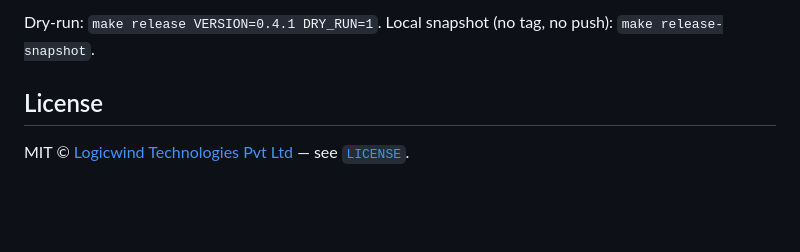
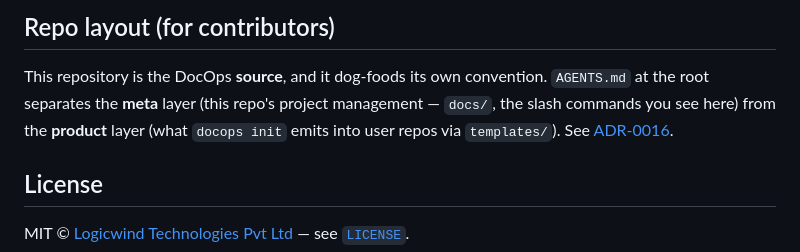
Before and after one commit to logicwind/DocOps, a Markdown page: README.md, the part around one of its changes. Drawn GitHub-style; blank space fills up the shorter version.

```diff
--- a/README.md
+++ b/README.md
@@ -381,5 +427,7 @@ Tag pushes trigger `.github/workflows/release.yml`, which runs goreleaser to bui
 
-Dry-run: `make release VERSION=0.4.1 DRY_RUN=1`. Local snapshot (no tag, no push): `make release-snapshot`.
+## Repo layout (for contributors)
+
+This repository is the DocOps **source**, and it dog-foods its own convention. `AGENTS.md` at the root separates the **meta** layer (this repo's project management — `docs/`, the slash commands you see here) from the **product** layer (what `docops init` emits into user repos via `templates/`). See [ADR-0016](docs/decisions/ADR-0016-meta-vs-product-separation.md).
 
 ## License
 
```
Also changed, not shown: other parts of README.md (+65 -19 lines).
